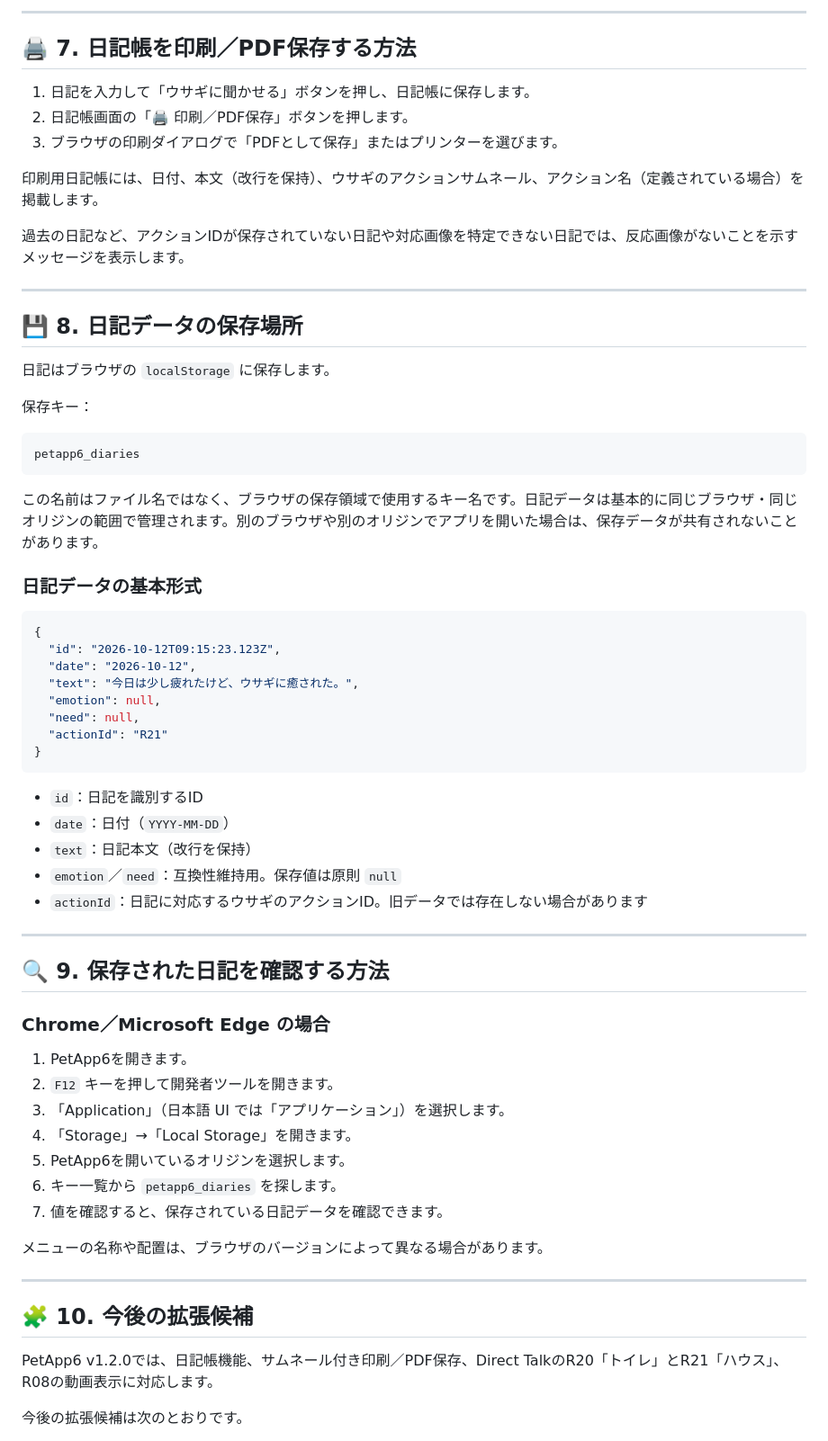
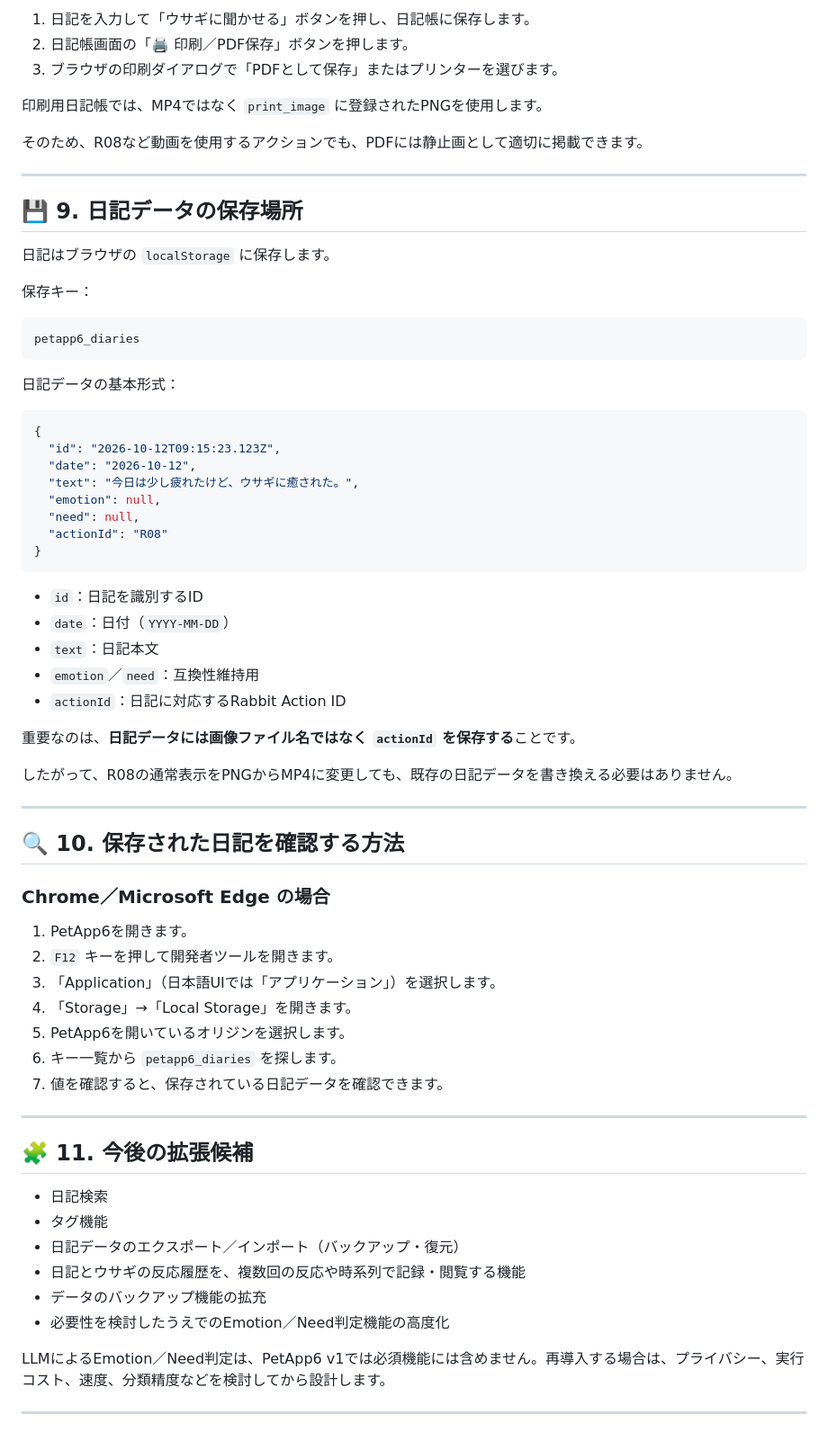
Before and after one commit to usakowhity/PetApp6, a Markdown page: README.md, the part around one of its changes. Shown at 90% size. Rendered like a GitHub page.

````diff
--- a/README.md
+++ b/README.md
@@ -233,70 +357,76 @@ PetApp6/
 
----
+1.  日記を入力して「ウサギに聞かせる」ボタンを押し、日記帳に保存します。
+2.  日記帳画面の「🖨️ 印刷／PDF保存」ボタンを押します。
+3.  ブラウザの印刷ダイアログで「PDFとして保存」またはプリンターを選びます。
 
-## 🖨️ 7. 日記帳を印刷／PDF保存する方法
+印刷用日記帳では、MP4ではなく `print_image`
+に登録されたPNGを使用します。
 
-1. 日記を入力して「ウサギに聞かせる」ボタンを押し、日記帳に保存します。
-2. 日記帳画面の「🖨️ 印刷／PDF保存」ボタンを押します。
-3. ブラウザの印刷ダイアログで「PDFとして保存」またはプリンターを選びます。
+そのため、R08など動画を使用するアクションでも、PDFには静止画として適切に掲載できます。
 
-印刷用日記帳には、日付、本文（改行を保持）、ウサギのアクションサムネール、アクション名（定義されている場合）を掲載します。
+------------------------------------------------------------------------
 
-過去の日記など、アクションIDが保存されていない日記や対応画像を特定できない日記では、反応画像がないことを示すメッセージを表示します。
-
----
-
-## 💾 8. 日記データの保存場所
+## 💾 9. 日記データの保存場所
 
 日記はブラウザの `localStorage` に保存します。
 
 保存キー：
 
-```text
+``` text
 petapp6_diaries
 ```
 
-この名前はファイル名ではなく、ブラウザの保存領域で使用するキー名です。日記データは基本的に同じブラウザ・同じオリジンの範囲で管理されます。別のブラウザや別のオリジンでアプリを開いた場合は、保存データが共有されないことがあります。
+日記データの基本形式：
 
-### 日記データの基本形式
-
-```json
+``` json
 {
   "id": "2026-10-12T09:15:23.123Z",
   "date": "2026-10-12",
   "text": "今日は少し疲れたけど、ウサギに癒された。",
   "emotion": null,
   "need": null,
-  "actionId": "R21"
+  "actionId": "R08"
 }
 ```
 
-- `id`：日記を識別するID
-- `date`：日付（`YYYY-MM-DD`）
-- `text`：日記本文（改行を保持）
-- `emotion`／`need`：互換性維持用。保存値は原則 `null`
-- `actionId`：日記に対応するウサギのアクションID。旧データでは存在しない場合があります
+-   `id`：日記を識別するID
+-   `date`：日付（`YYYY-MM-DD`）
+-   `text`：日記本文
+-   `emotion`／`need`：互換性維持用
+-   `actionId`：日記に対応するRabbit Action ID
 
----
+重要なのは、**日記データには画像ファイル名ではなく `actionId`
+を保存する**ことです。
 
-## 🔍 9. 保存された日記を確認する方法
+したがって、R08の通常表示をPNGからMP4に変更しても、既存の日記データを書き換える必要はありません。
+
+------------------------------------------------------------------------
+
+## 🔍 10. 保存された日記を確認する方法
 
 ### Chrome／Microsoft Edge の場合
 
-1. PetApp6を開きます。
-2. `F12` キーを押して開発者ツールを開きます。
-3. 「Application」（日本語 UI では「アプリケーション」）を選択します。
-4. 「Storage」→「Local Storage」を開きます。
-5. PetApp6を開いているオリジンを選択します。
-6. キー一覧から `petapp6_diaries` を探します。
-7. 値を確認すると、保存されている日記データを確認できます。
+1.  PetApp6を開きます。
+2.  `F12` キーを押して開発者ツールを開きます。
+3.  「Application」（日本語UIでは「アプリケーション」）を選択します。
+4.  「Storage」→「Local Storage」を開きます。
+5.  PetApp6を開いているオリジンを選択します。
+6.  キー一覧から `petapp6_diaries` を探します。
+7.  値を確認すると、保存されている日記データを確認できます。
 
-メニューの名称や配置は、ブラウザのバージョンによって異なる場合があります。
+------------------------------------------------------------------------
 
----
+## 🧩 11. 今後の拡張候補
 
-## 🧩 10. 今後の拡張候補
+-   日記検索
+-   タグ機能
+-   日記データのエクスポート／インポート（バックアップ・復元）
+-   日記とウサギの反応履歴を、複数回の反応や時系列で記録・閲覧する機能
+-   データのバックアップ機能の拡充
+-   必要性を検討したうえでのEmotion／Need判定機能の高度化
 
-PetApp6 v1.2.0では、日記帳機能、サムネール付き印刷／PDF保存、Direct TalkのR20「トイレ」とR21「ハウス」、R08の動画表示に対応します。
+LLMによるEmotion／Need判定は、PetApp6
+v1では必須機能には含めません。再導入する場合は、プライバシー、実行コスト、速度、分類精度などを検討してから設計します。
 
-今後の拡張候補は次のとおりです。
+------------------------------------------------------------------------
 
````
Also changed, not shown: other parts of README.md (+238 -125 lines).
